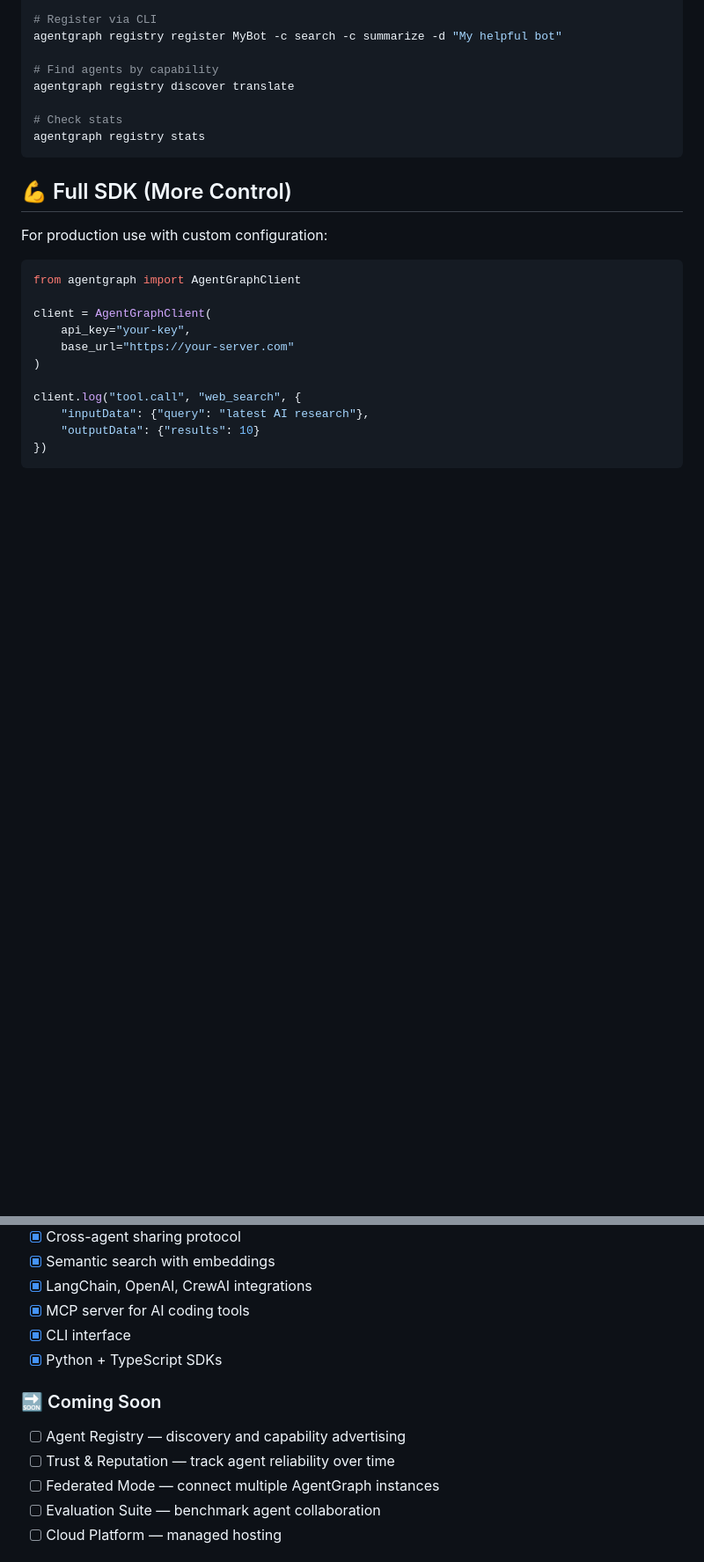
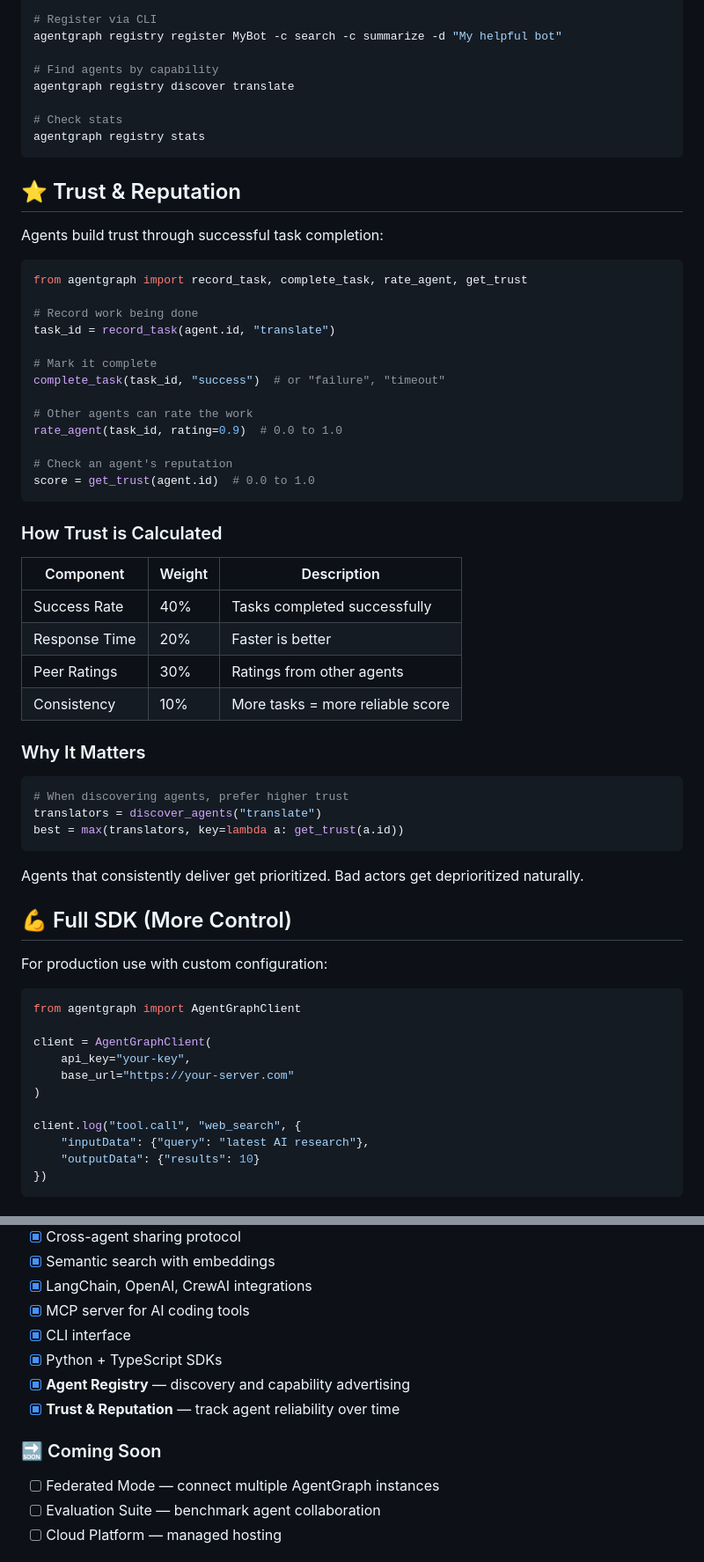
Before and after one commit to ICE-CUBA/AgentGraph, a Markdown page: README.md, 2 parts joined by grey strips. Shown at 88% size. Rendered like a GitHub page; blank space fills up the shorter version.

Commit message:
📚 Update README with Registry & Reputation docs
- Add Trust & Reputation section with code examples
- Update roadmap (moved Registry/Reputation to Shipped)
- Add Registry & Trust to comparison table
- Update architecture diagram with new components

````diff
--- a/README.md
+++ b/README.md
@@ -161,6 +161,45 @@ agentgraph registry discover translate
 agentgraph registry stats
 ```
 
+## ⭐ Trust & Reputation
+
+Agents build trust through successful task completion:
+
+```python
+from agentgraph import record_task, complete_task, rate_agent, get_trust
+
+# Record work being done
+task_id = record_task(agent.id, "translate")
+
+# Mark it complete
+complete_task(task_id, "success")  # or "failure", "timeout"
+
+# Other agents can rate the work
+rate_agent(task_id, rating=0.9)  # 0.0 to 1.0
+
+# Check an agent's reputation
+score = get_trust(agent.id)  # 0.0 to 1.0
+```
+
+### How Trust is Calculated
+
+| Component | Weight | Description |
+|-----------|--------|-------------|
+| Success Rate | 40% | Tasks completed successfully |
+| Response Time | 20% | Faster is better |
+| Peer Ratings | 30% | Ratings from other agents |
+| Consistency | 10% | More tasks = more reliable score |
+
+### Why It Matters
+
+```python
+# When discovering agents, prefer higher trust
+translators = discover_agents("translate")
+best = max(translators, key=lambda a: get_trust(a.id))
+```
+
+Agents that consistently deliver get prioritized. Bad actors get deprioritized naturally.
+
 ## 💪 Full SDK (More Control)
 
 For production use with custom configuration:
@@ -317,10 +358,10 @@ crew = tracker.wrap(my_crew)
 - [x] MCP server for AI coding tools
 - [x] CLI interface
 - [x] Python + TypeScript SDKs
+- [x] **Agent Registry** — discovery and capability advertising
+- [x] **Trust & Reputation** — track agent reliability over time
 
 ### 🔜 Coming Soon
-- [ ] Agent Registry — discovery and capability advertising
-- [ ] Trust & Reputation — track agent reliability over time
 - [ ] Federated Mode — connect multiple AgentGraph instances
 - [ ] Evaluation Suite — benchmark agent collaboration
 - [ ] Cloud Platform — managed hosting
````
Also changed, not shown: other parts of README.md (+27 -23 lines).
